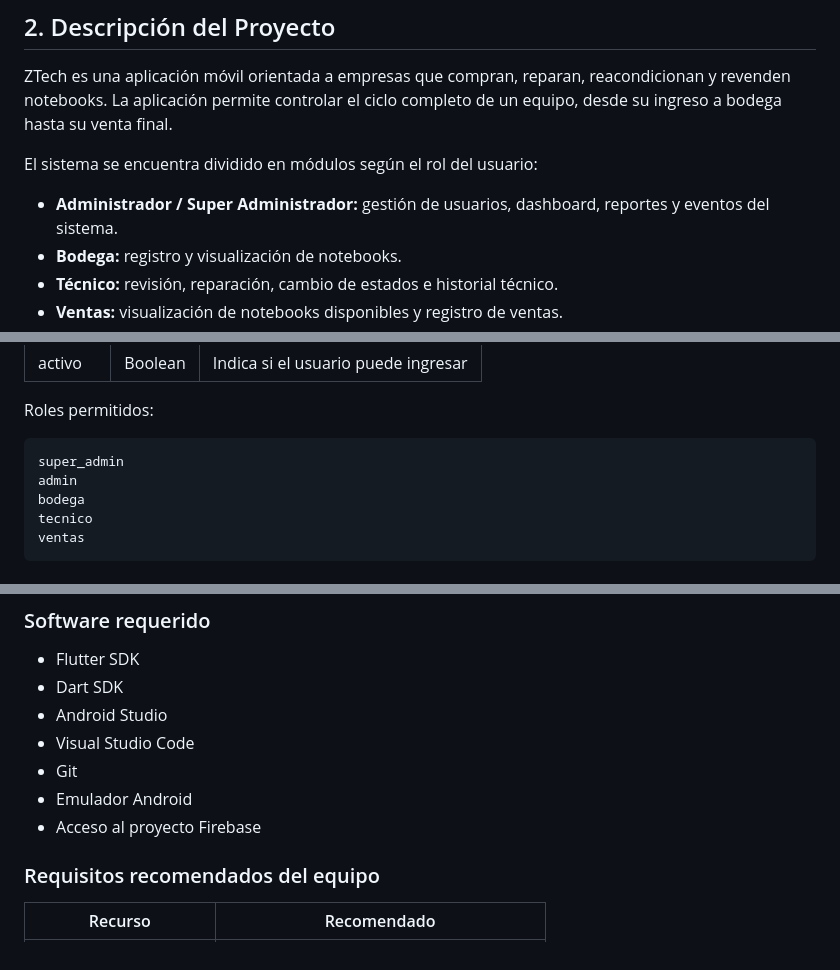
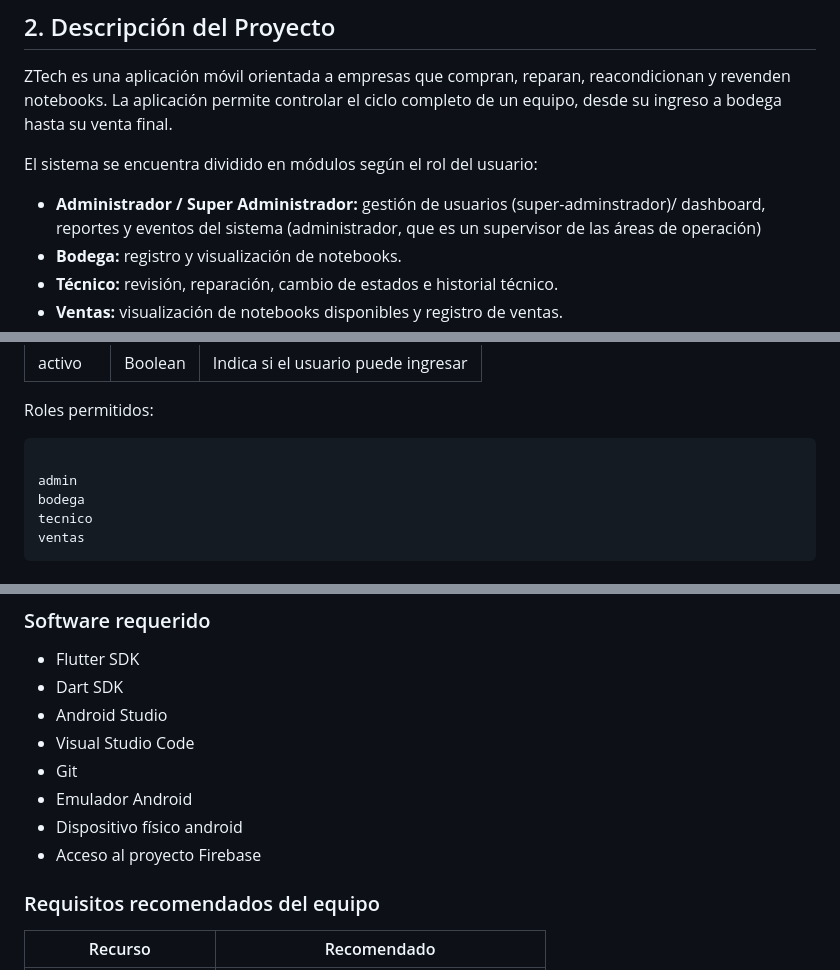
Before and after one commit to DanyaDuran/ztech_proyect, a Markdown page: README.md, 3 parts joined by grey strips. Rendered like a GitHub page.

````diff
--- a/README.md
+++ b/README.md
@@ -26,7 +26,7 @@ ZTech es una aplicación móvil orientada a empresas que compran, reparan, reaco
 
 El sistema se encuentra dividido en módulos según el rol del usuario:
 
-* **Administrador / Super Administrador:** gestión de usuarios, dashboard, reportes y eventos del sistema.
+* **Administrador / Super Administrador:** gestión de usuarios (super-adminstrador)/ dashboard, reportes y eventos del sistema (administrador, que es un supervisor de las áreas de operación)
 * **Bodega:** registro y visualización de notebooks.
 * **Técnico:** revisión, reparación, cambio de estados e historial técnico.
 * **Ventas:** visualización de notebooks disponibles y registro de ventas.
@@ -234,7 +234,7 @@ Campos principales:
 Roles permitidos:
 
 ```text
-super_admin
+
 admin
 bodega
 tecnico
@@ -328,7 +328,9 @@ Descripción:
 * Visual Studio Code
 * Git
 * Emulador Android
+* Dispositivo físico android
 * Acceso al proyecto Firebase
+
 
 ### Requisitos recomendados del equipo
 
````
Also changed, not shown: other parts of README.md (+11 -12 lines).
